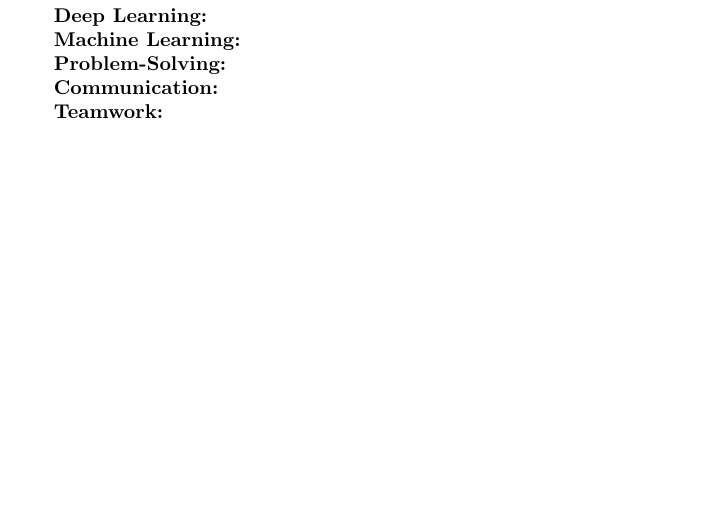
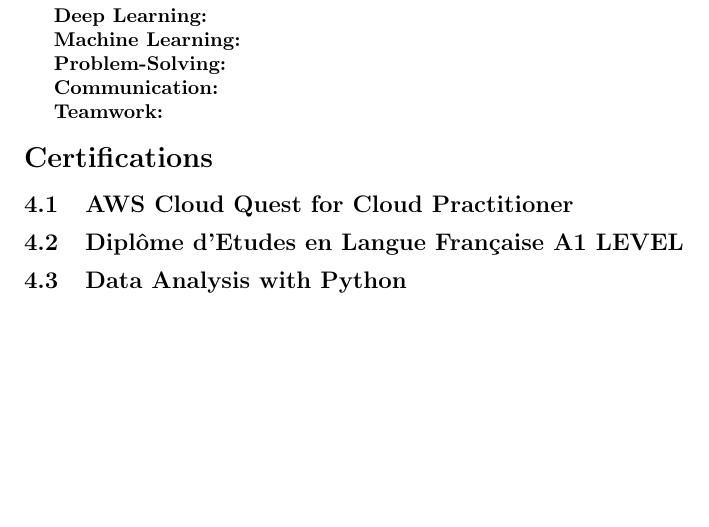
Before and after one commit to suraj-phulara/latex_resumes, a LaTeX document (abc2.tex): part of page 2 of 2, cut so that both start at the same text. Compiled offline with pdfLaTeX.

Commit message:
Update abc2.tex

```diff
--- a/abc2.tex
+++ b/abc2.tex
@@ -97,4 +97,11 @@
 
 \textbf{Teamwork:}
 
+\section{Certifications}
+\subsection{AWS Cloud Quest for Cloud Practitioner}
+
+\subsection{Diplôme d'Etudes en Langue Française A1 LEVEL}
+
+\subsection{Data Analysis with Python}
+
 \end{document}
```
